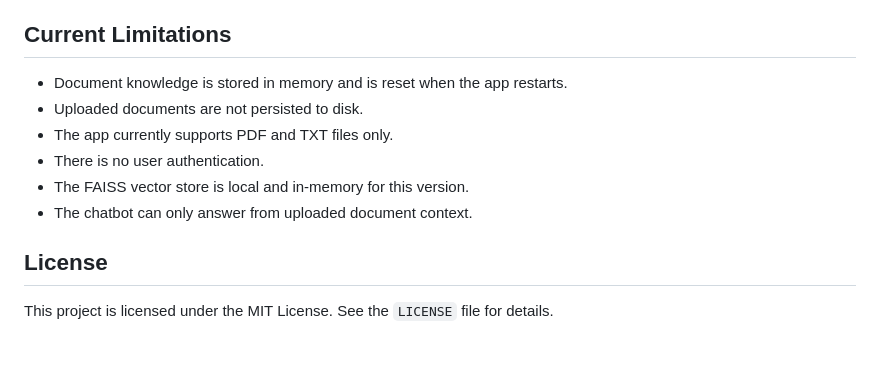
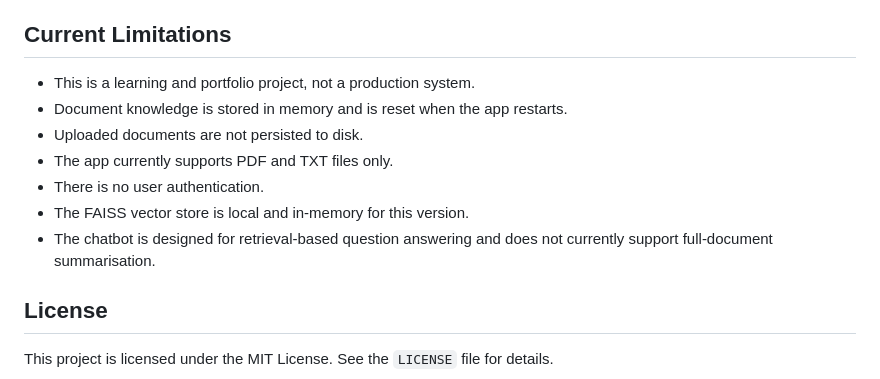
Before and after one commit to gyres/rag-chatbot, a Markdown page: README.md, the part around the change. Drawn GitHub-style; blank space fills up the shorter version.

Commit message:
docs: add RAG limitation in README

```diff
--- a/README.md
+++ b/README.md
@@ -307,12 +307,13 @@ The tests cover:
 
 ## Current Limitations
 
+- This is a learning and portfolio project, not a production system.
 - Document knowledge is stored in memory and is reset when the app restarts.
 - Uploaded documents are not persisted to disk.
 - The app currently supports PDF and TXT files only.
 - There is no user authentication.
 - The FAISS vector store is local and in-memory for this version.
-- The chatbot can only answer from uploaded document context.
+- The chatbot is designed for retrieval-based question answering and does not currently support full-document summarisation.
 
 ## License
 
```
